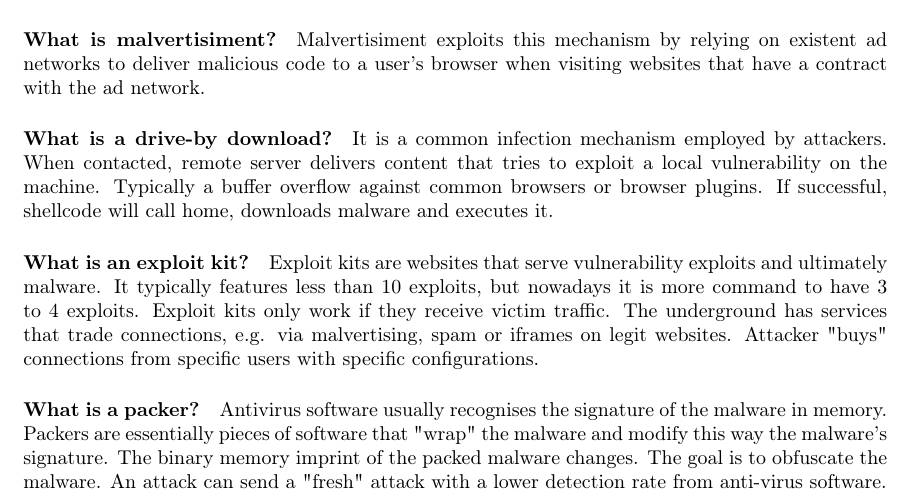
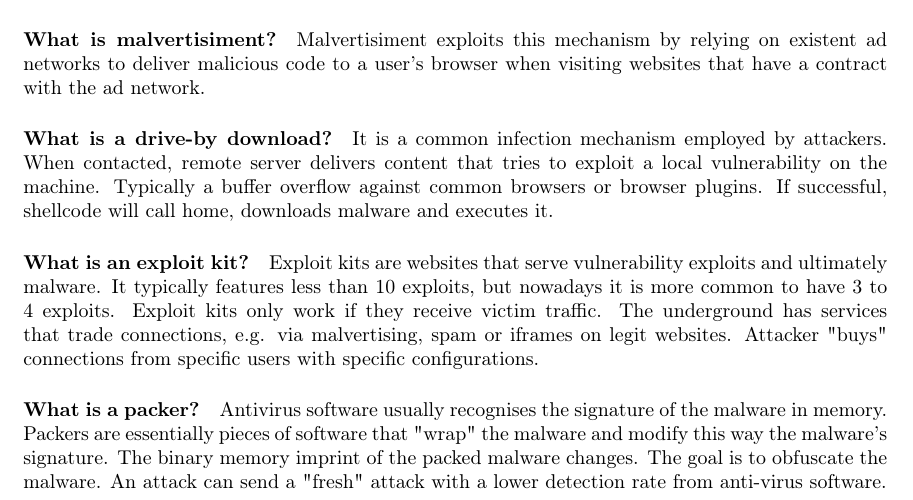
Before and after one commit to x0rz3q/2IC80-Questions, a LaTeX document (main.tex, which reads lectures/lecture_13.tex): part of page 22 of 23, cut so that both start at the same text. Compiled offline with pdfLaTeX.

Commit message:
Resolve typo command => common

```diff
--- a/lectures/lecture_13.tex
+++ b/lectures/lecture_13.tex
@@ -12,7 +12,7 @@ Malvertisiment exploits this mechanism by relying on existent ad networks to del
 It is a common infection mechanism employed by attackers. When contacted, remote server delivers content that tries to exploit a local vulnerability on the machine. Typically a buffer overflow against common browsers or browser plugins. If successful, shellcode will call home, downloads malware and executes it.
 
 \paragraph{What is an exploit kit?}
-Exploit kits are websites that serve vulnerability exploits and ultimately malware. It typically features less than 10 exploits, but nowadays it is more command to have 3 to 4 exploits. Exploit kits only work if they receive victim traffic. The underground has services that trade connections, e.g. via malvertising, spam or iframes on legit websites. Attacker "buys" connections from specific users with specific configurations.
+Exploit kits are websites that serve vulnerability exploits and ultimately malware. It typically features less than 10 exploits, but nowadays it is more common to have 3 to 4 exploits. Exploit kits only work if they receive victim traffic. The underground has services that trade connections, e.g. via malvertising, spam or iframes on legit websites. Attacker "buys" connections from specific users with specific configurations.
 
 \paragraph{What is a packer?}
 Antivirus software usually recognises the signature of the malware in memory. Packers are essentially pieces of software that "wrap" the malware and modify this way the malware's signature. The binary memory imprint of the packed malware changes. The goal is to obfuscate the malware. An attack can send a "fresh" attack with a lower detection rate from anti-virus software.
```
